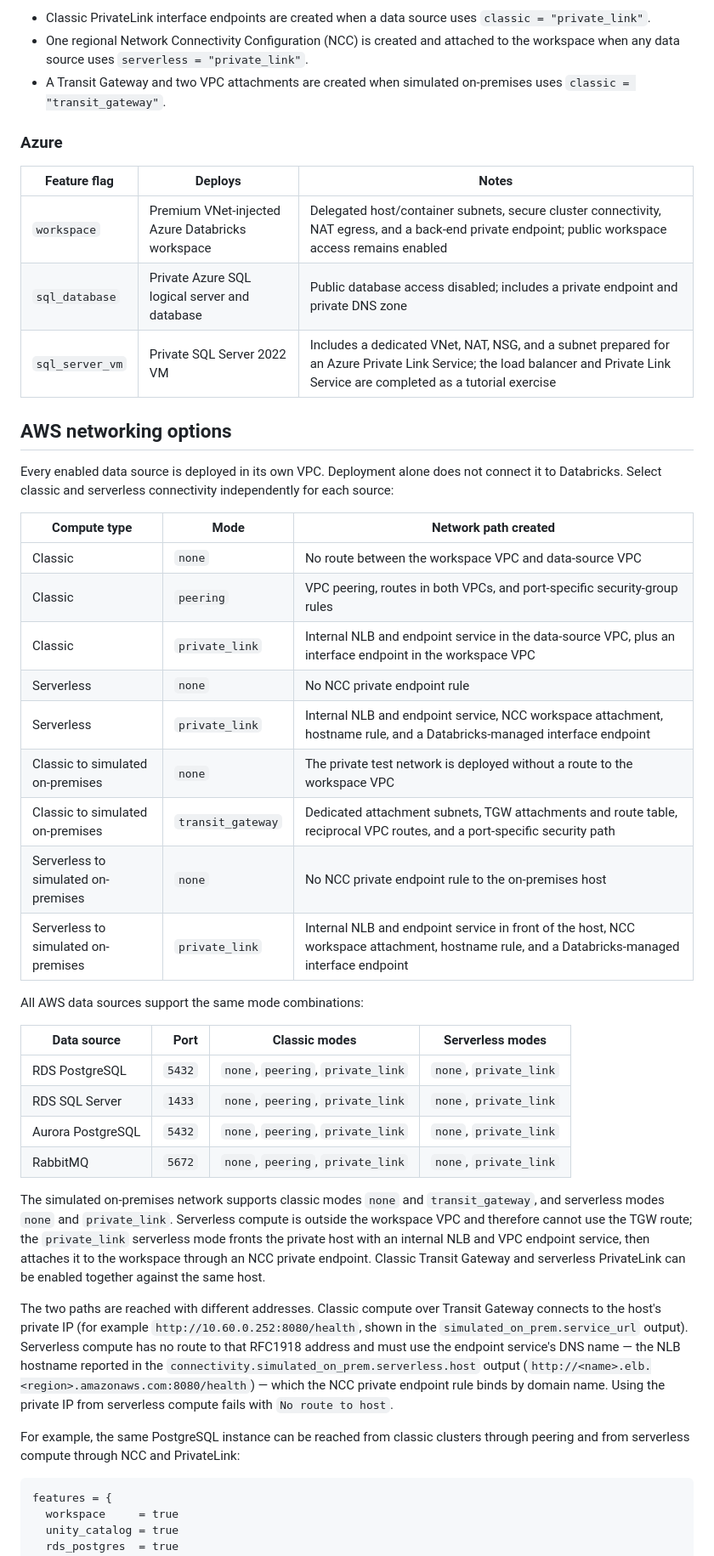
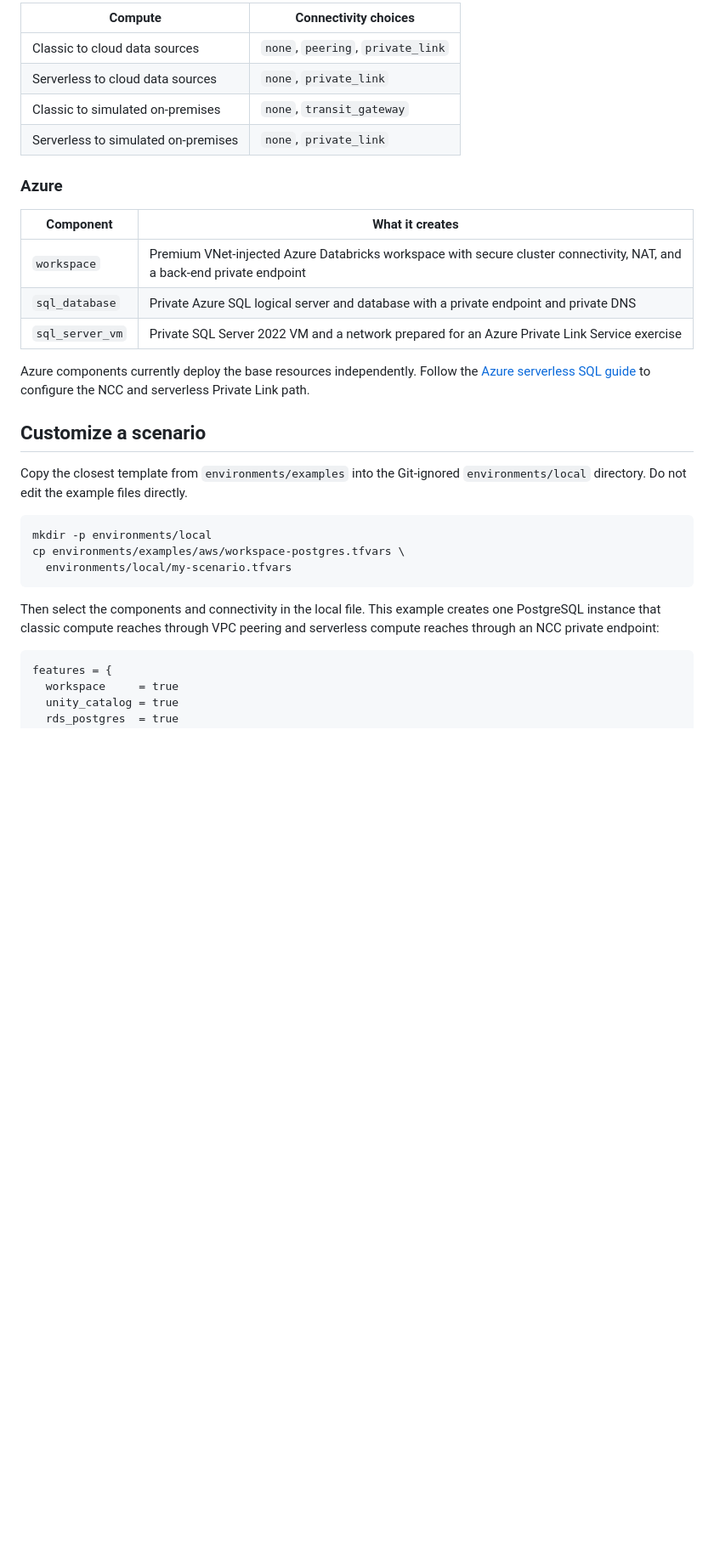
Before and after one commit to jpgianfaldoni/sts-infra, a Markdown page: README.md, the part around one of its changes. Shown at 85% size. Drawn GitHub-style; blank space fills up the shorter version.

````diff
--- a/README.md
+++ b/README.md
@@ -21,60 +76,37 @@ Terraform derives two supporting features automatically:
 
-- Classic PrivateLink interface endpoints are created when a data source uses `classic = "private_link"`.
-- One regional Network Connectivity Configuration (NCC) is created and attached to the workspace when any data source uses `serverless = "private_link"`.
-- A Transit Gateway and two VPC attachments are created when simulated on-premises uses `classic = "transit_gateway"`.
+| Compute | Connectivity choices |
+| --- | --- |
+| Classic to cloud data sources | `none`, `peering`, `private_link` |
+| Serverless to cloud data sources | `none`, `private_link` |
+| Classic to simulated on-premises | `none`, `transit_gateway` |
+| Serverless to simulated on-premises | `none`, `private_link` |
 
 ### Azure
 
-| Feature flag | Deploys | Notes |
-| --- | --- | --- |
-| `workspace` | Premium VNet-injected Azure Databricks workspace | Delegated host/container subnets, secure cluster connectivity, NAT egress, and a back-end private endpoint; public workspace access remains enabled |
-| `sql_database` | Private Azure SQL logical server and database | Public database access disabled; includes a private endpoint and private DNS zone |
-| `sql_server_vm` | Private SQL Server 2022 VM | Includes a dedicated VNet, NAT, NSG, and a subnet prepared for an Azure Private Link Service; the load balancer and Private Link Service are completed as a tutorial exercise |
+| Component | What it creates |
+| --- | --- |
+| `workspace` | Premium VNet-injected Azure Databricks workspace with secure cluster connectivity, NAT, and a back-end private endpoint |
+| `sql_database` | Private Azure SQL logical server and database with a private endpoint and private DNS |
+| `sql_server_vm` | Private SQL Server 2022 VM and a network prepared for an Azure Private Link Service exercise |
 
-## AWS networking options
+Azure components currently deploy the base resources independently. Follow the
+[Azure serverless SQL guide](guides/azure/serverless/sql-database/private-link.md)
+to configure the NCC and serverless Private Link path.
 
-Every enabled data source is deployed in its own VPC. Deployment alone does not connect it to Databricks. Select classic and serverless connectivity independently for each source:
+## Customize a scenario
 
-| Compute type | Mode | Network path created |
-| --- | --- | --- |
-| Classic | `none` | No route between the workspace VPC and data-source VPC |
-| Classic | `peering` | VPC peering, routes in both VPCs, and port-specific security-group rules |
-| Classic | `private_link` | Internal NLB and endpoint service in the data-source VPC, plus an interface endpoint in the workspace VPC |
-| Serverless | `none` | No NCC private endpoint rule |
-| Serverless | `private_link` | Internal NLB and endpoint service, NCC workspace attachment, hostname rule, and a Databricks-managed interface endpoint |
-| Classic to simulated on-premises | `none` | The private test network is deployed without a route to the workspace VPC |
-| Classic to simulated on-premises | `transit_gateway` | Dedicated attachment subnets, TGW attachments and route table, reciprocal VPC routes, and a port-specific security path |
-| Serverless to simulated on-premises | `none` | No NCC private endpoint rule to the on-premises host |
-| Serverless to simulated on-premises | `private_link` | Internal NLB and endpoint service in front of the host, NCC workspace attachment, hostname rule, and a Databricks-managed interface endpoint |
+Copy the closest template from `environments/examples` into the Git-ignored
+`environments/local` directory. Do not edit the example files directly.
 
-All AWS data sources support the same mode combinations:
+```bash
+mkdir -p environments/local
+cp environments/examples/aws/workspace-postgres.tfvars \
+  environments/local/my-scenario.tfvars
+```
 
-| Data source | Port | Classic modes | Serverless modes |
-| --- | ---: | --- | --- |
-| RDS PostgreSQL | `5432` | `none`, `peering`, `private_link` | `none`, `private_link` |
-| RDS SQL Server | `1433` | `none`, `peering`, `private_link` | `none`, `private_link` |
-| Aurora PostgreSQL | `5432` | `none`, `peering`, `private_link` | `none`, `private_link` |
-| RabbitMQ | `5672` | `none`, `peering`, `private_link` | `none`, `private_link` |
-
-The simulated on-premises network supports classic modes `none` and
-`transit_gateway`, and serverless modes `none` and `private_link`. Serverless
-compute is outside the workspace VPC and therefore cannot use the TGW route; the
-`private_link` serverless mode fronts the private host with an internal NLB and
-VPC endpoint service, then attaches it to the workspace through an NCC private
-endpoint. Classic Transit Gateway and serverless PrivateLink can be enabled
-together against the same host.
-
-The two paths are reached with different addresses. Classic compute over
-Transit Gateway connects to the host's private IP (for example
-`http://10.60.0.252:8080/health`, shown in the `simulated_on_prem.service_url`
-output). Serverless compute has no route to that RFC1918 address and must use
-the endpoint service's DNS name — the NLB hostname reported in the
-`connectivity.simulated_on_prem.serverless.host` output
-(`http://<name>.elb.<region>.amazonaws.com:8080/health`) — which the NCC private
-endpoint rule binds by domain name. Using the private IP from serverless
-compute fails with `No route to host`.
-
-For example, the same PostgreSQL instance can be reached from classic clusters through peering and from serverless compute through NCC and PrivateLink:
+Then select the components and connectivity in the local file. This example
+creates one PostgreSQL instance that classic compute reaches through VPC
+peering and serverless compute reaches through an NCC private endpoint:
 
 ```hcl
 features = {
````
Also changed, not shown: other parts of README.md (+133 -100 lines).
